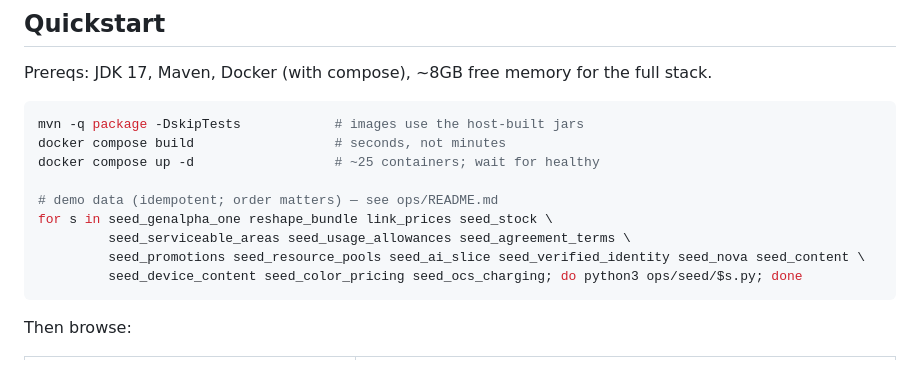
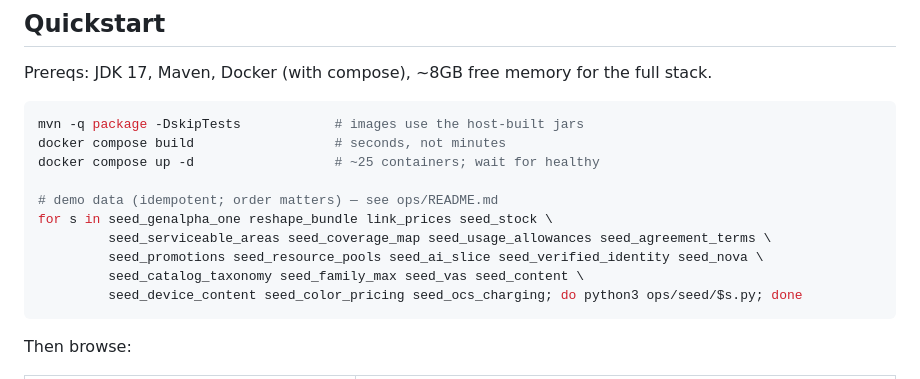
Before and after one commit to kundanvarma/genalpha-bss, a Markdown page: README.md, the part around the change. GitHub-like rendering.

Commit message:
fix: the quickstart seeds caught up with the fleet — drill finding no.2
Three arcs added seeds (the tariff-ladder taxonomy, Family Max, the VAS
trio, the TMF645 coverage map) that reached ops/seed but never the
README's quickstart list — so a fresh install was missing the Mobile
10/50 GB ladder thirty-two suites and the upsell feature lean on, the
fiber footprint, and the richest bundle in the demo. Aged fleets never
noticed: their catalogs got those rows when the arcs shipped. The
quickstart now runs 19 seeds; backfill_payer stays out on purpose (an
aged-fleet migration helper, meaningless from zero).

Co-Authored-By: Claude Fable 5 <noreply@anthropic.com>

````diff
--- a/README.md
+++ b/README.md
@@ -343,8 +343,9 @@ docker compose up -d                  # ~25 containers; wait for healthy
 
 # demo data (idempotent; order matters) — see ops/README.md
 for s in seed_genalpha_one reshape_bundle link_prices seed_stock \
-         seed_serviceable_areas seed_usage_allowances seed_agreement_terms \
-         seed_promotions seed_resource_pools seed_ai_slice seed_verified_identity seed_nova seed_content \
+         seed_serviceable_areas seed_coverage_map seed_usage_allowances seed_agreement_terms \
+         seed_promotions seed_resource_pools seed_ai_slice seed_verified_identity seed_nova \
+         seed_catalog_taxonomy seed_family_max seed_vas seed_content \
          seed_device_content seed_color_pricing seed_ocs_charging; do python3 ops/seed/$s.py; done
 ```
 
````
